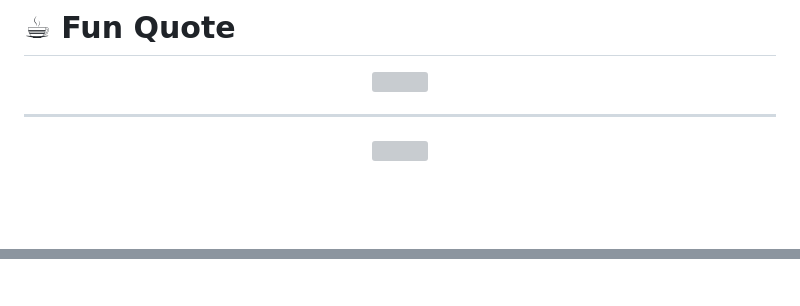
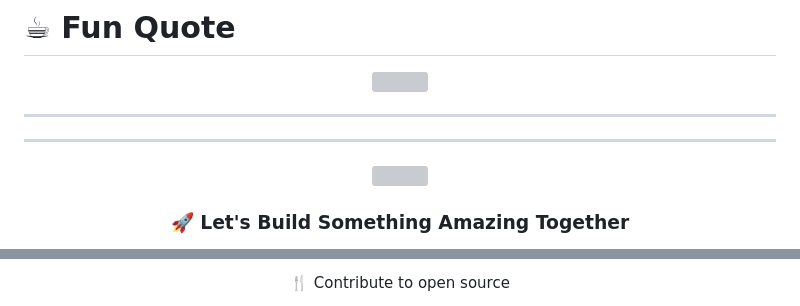
Before and after one commit to jestin-16/jestin-16, a Markdown page: README.md, 2 parts joined by grey strips. GitHub-like rendering; blank space fills up the shorter version; grey boxes are pictures that could not be loaded.

```diff
--- a/README.md
+++ b/README.md
@@ -272,5 +272,9 @@ A barcode-based attendance automation system designed to reduce manual effort an
 
 ---
 
+
+---
+
+
 <div align="center">
 
@@ -278,3 +282,3 @@ A barcode-based attendance automation system designed to reduce manual effort an
 
-<br><br>
+### 🚀 Let's Build Something Amazing Together
 
@@ -282,3 +286,3 @@ A barcode-based attendance automation system designed to reduce manual effort an
 
-<br>
+🍴 Contribute to open source
 
```
Also changed, not shown: other parts of README.md (+7 -3 lines).
